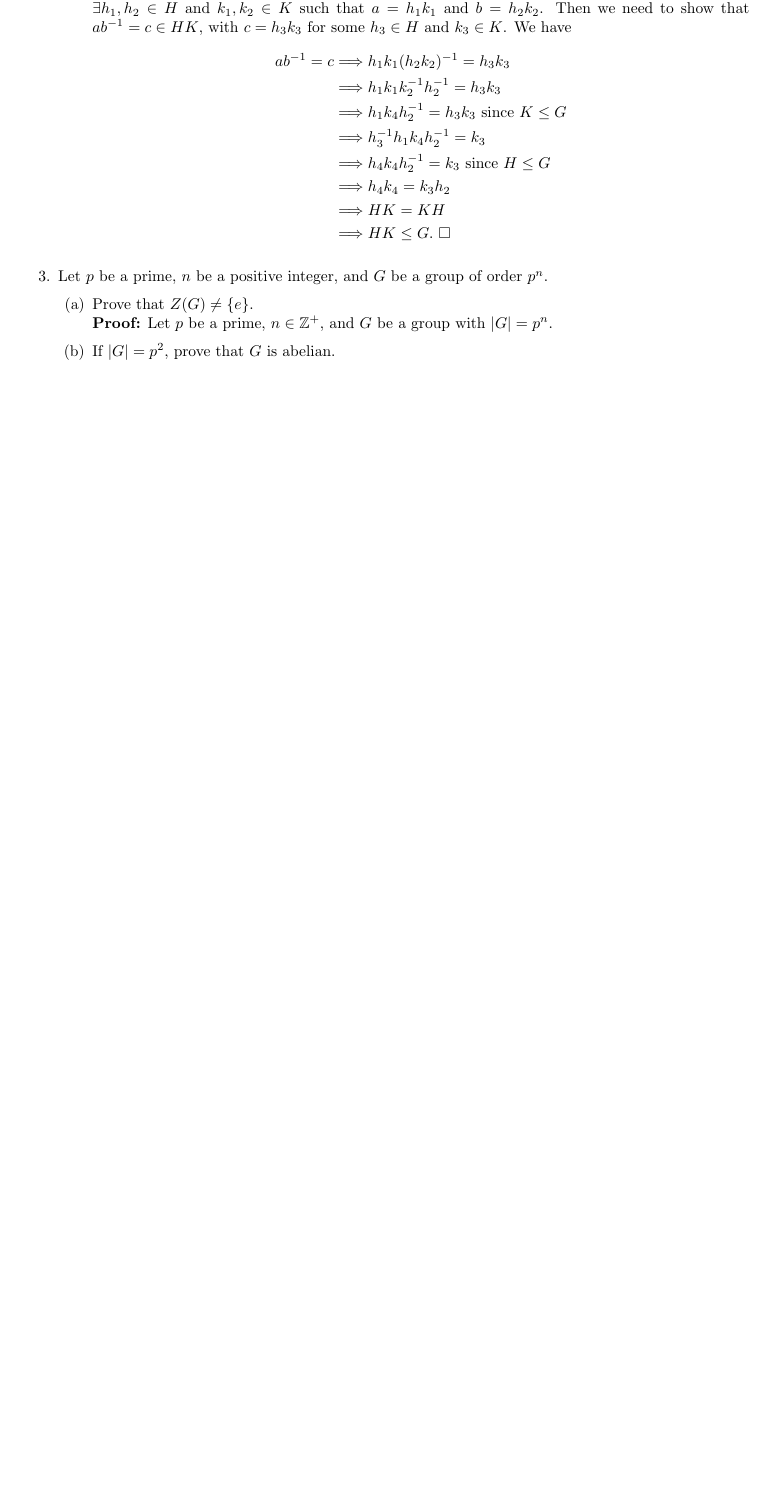
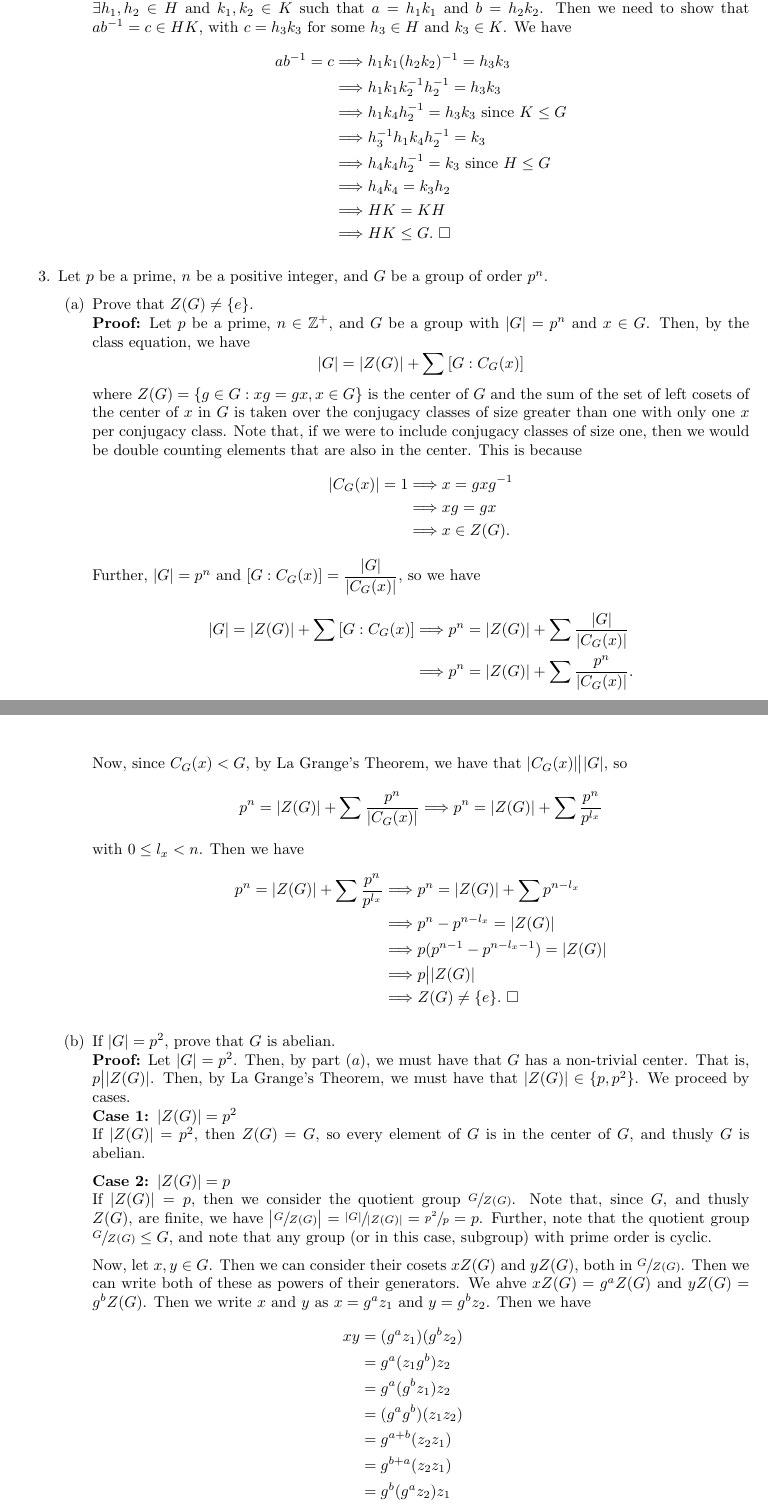
Before and after one commit to rfharr/core_notes, a LaTeX document (algebra_prep.tex): part of page 9 of 9 before the commit and two parts of pages 9 and 10 of 10 after it, the two joined at a grey line, cut so that both start at the same text, the shorter picture padded with empty space. Compiled offline with pdfLaTeX.

Commit message:
spring 25 comp algebra number four

```diff
--- a/algebra_prep.tex
+++ b/algebra_prep.tex
@@ -352,8 +352,55 @@ Sprint 2026
     \item Let $p$ be a prime, $n$ be a positive integer, and $G$ be a group of order $p^n$.
     \begin{enumerate}
         \item Prove that $Z(G) \neq \{e\}$. \\
-        \textbf{Proof:} Let $p$ be a prime, $n \in \mathbb{Z}^+$, and $G$ be a group with $|G| = p^n$.
+        \textbf{Proof:} Let $p$ be a prime, $n \in \mathbb{Z}^+$, and $G$ be a group with $|G| = p^n$ and $x \in G$. Then, by the class equation, we have
+        \[
+            |G| = |Z(G)| + \sum{[G:C_G(x)]}
+        \]
+        where $Z(G) = \{g \in G: xg=gx, x \in G\}$ is the center of $G$ and the sum of the set of left cosets of the center of $x$ in $G$ is taken over the conjugacy classes of size greater than one with only one $x$ per conjugacy class. Note that, if we were to include conjugacy classes of size one, then we would be double counting elements that are also in the center. This is because
+        \begin{align*}
+            |C_G(x)| = 1 &\Longrightarrow x = gxg^{-1} \\
+            &\Longrightarrow xg = gx \\
+            &\Longrightarrow x \in Z(G).
+        \end{align*}
+        Further, $|G|= p^n$ and $[G:C_G(x)] = \dfrac{|G|}{|C_G(x)|}$, so we have
+        \begin{align*}
+            |G| = |Z(G)| + \sum{[G:C_G(x)]} &\Longrightarrow p^n = |Z(G)| + \sum{\dfrac{|G|}{|C_G(x)|}} \\
+            &\Longrightarrow p^n = |Z(G)| + \sum{\dfrac{p^n}{|C_G(x)|}}.
+        \end{align*}
+        Now, since $C_G(x) < G$, by La Grange's Theorem, we have that $|C_G(x)| \big| |G|$, so
+        \[
+            p^n = |Z(G)| + \sum{\dfrac{p^n}{|C_G(x)|}} \Longrightarrow p^n = |Z(G)| + \sum{\dfrac{p^n}{p^{l_x}}}
+        \]
+        with $0 \leq l_x < n$. Then we have
+        \begin{align*}
+            p^n = |Z(G)| + \sum{\dfrac{p^n}{p^{l_x}}} &\Longrightarrow p^n = |Z(G)| + \sum{p^{n-l_x}}\\
+            &\Longrightarrow p^n-p^{n-l_x} = |Z(G)| \\
+            &\Longrightarrow p(p^{n-1}-p^{n-l_x-1}) = |Z(G)| \\
+            &\Longrightarrow p \big| |Z(G)| \\
+            &\Longrightarrow Z(G) \neq \{e\}. \ \square
+        \end{align*}
         \item If $|G|=p^2$, prove that $G$ is abelian.\\
+        \textbf{Proof:} Let $|G| = p^2$. Then, by part $(a)$, we must have that $G$ has a non-trivial center. That is, $p \big| |Z(G)|$. Then, by La Grange's Theorem, we must have that $|Z(G)| \in \{p,p^2\}$. We proceed by cases.\\
+        \textbf{Case 1: $|Z(G)| = p^2$} \\
+        If $|Z(G)| = p^2$, then $Z(G) = G$, so every element of $G$ is in the center of $G$, and thusly $G$ is abelian.
+
+        \textbf{Case 2: $|Z(G)| = p$} \\
+        If $|Z(G)| = p$, then we consider the quotient group $\sfrac{G}{Z(G)}$. Note that, since $G$, and thusly $Z(G)$, are finite, we have $\big| \sfrac{G}{Z(G)} \big| = \sfrac{|G|}{|Z(G)|} = \sfrac{p^2}{p} = p$. Further, note that the quotient group $\sfrac{G}{Z(G)} \leq G$, and note that any group (or in this case, subgroup) with prime order is cyclic.
+
+        Now, let $x,y \in G$. Then we can consider their cosets $xZ(G)$ and $yZ(G)$, both in $\sfrac{G}{Z(G)}$. Then we can write both of these as powers of their generators. We ahve $xZ(G) = g^aZ(G)$ and $yZ(G) = g^bZ(G)$. Then we write $x$ and $y$ as $x=g^az_1$ and $y=g^bz_2$. Then we have
+        \begin{align*}
+            xy &= (g^az_1)(g^bz_2) \\
+            &= g^a(z_1g^b)z_2 \\
+            &= g^a(g^bz_1)z_2 \\
+            &= (g^ag^b)(z_1z_2) \\
+            &= g^{a+b}(z_2z_1) \\
+            &= g^{b+a}(z_2z_1) \\
+            &= g^b(g^az_2)z_1 \\
+            &= g^b(z_2g^a)z_1 \\
+            &= (g^bz_2)(g^az_1) \\
+            &= yx \\
+            &\Longrightarrow G \text{ is abelian. } \square
+        \end{align*}
         \item Determine, with proof, all groups (up to isomorphism) of order $11^2 \cdot 13^2$.\\
     \end{enumerate}
 \end{enumerate}
```
Also changed, not shown: algebra_prep.pdf.
